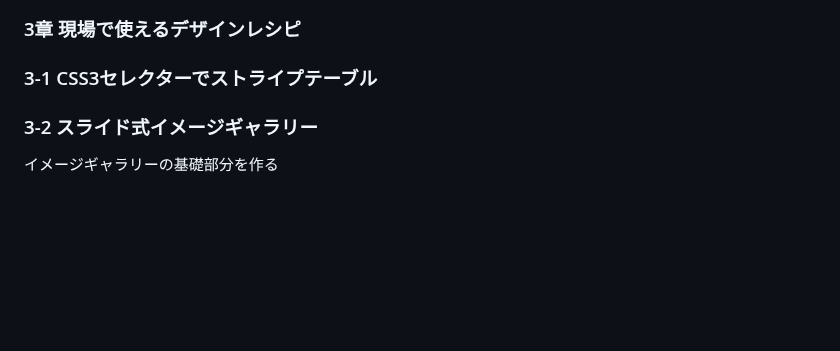
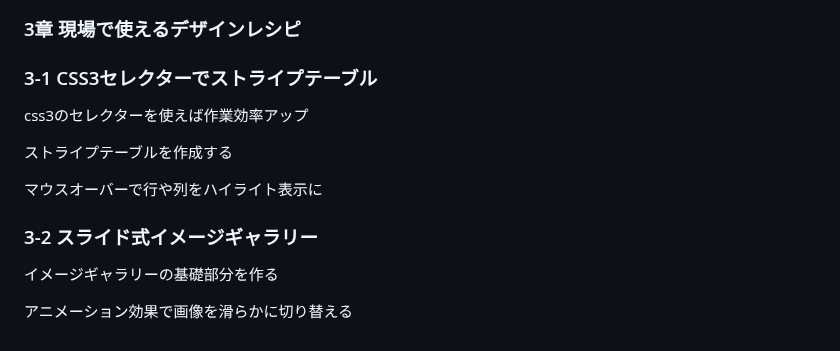
Before and after one commit to tatsu-narita/jQuery-test, a Markdown page: README.md, the part around the change. GitHub-like rendering; blank space fills up the shorter version.

Commit message:
update: README.md
タイトル追加

```diff
--- a/README.md
+++ b/README.md
@@ -233,6 +233,14 @@ show()にコールバック関数を設定
 
 ### 3-1 CSS3セレクターでストライプテーブル
 
+css3のセレクターを使えば作業効率アップ
+
+ストライプテーブルを作成する
+
+マウスオーバーで行や列をハイライト表示に
+
 ### 3-2 スライド式イメージギャラリー
 
 イメージギャラリーの基礎部分を作る
+
+アニメーション効果で画像を滑らかに切り替える
```
